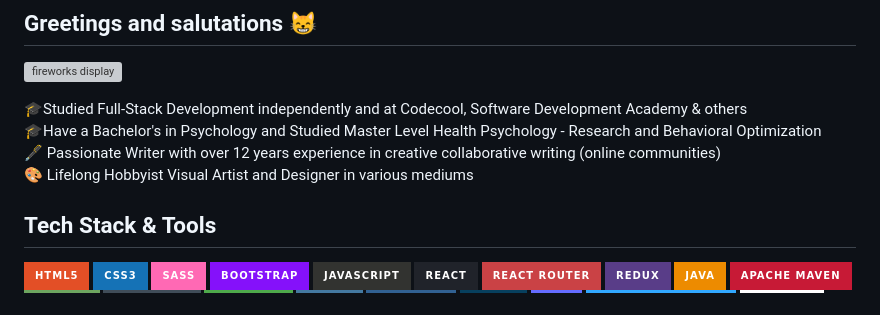
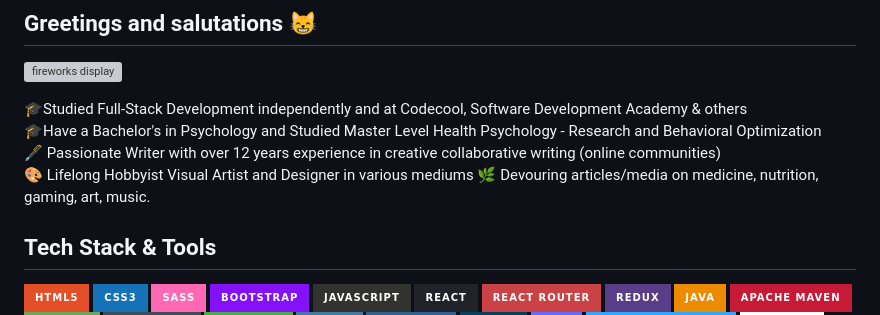
Before and after one commit to astrahalora/Astrahalora, a Markdown page: README.md, the part around the change. Rendered like a GitHub page; badges without logos; grey boxes are pictures that could not be loaded.

Commit message:
Add interests

```diff
--- a/README.md
+++ b/README.md
@@ -6,6 +6,7 @@
 🎓Have a Bachelor's in Psychology and Studied Master Level Health Psychology - Research and Behavioral Optimization<br>
 🖋 Passionate Writer with over 12 years experience in creative collaborative writing (online communities)<br>
 🎨 Lifelong Hobbyist Visual Artist and Designer in various mediums
+🌿 Devouring articles/media on medicine, nutrition, gaming, art, music.
 
 ## Tech Stack & Tools
 ![HTML5](https://img.shields.io/badge/html5-%23E34F26.svg?style=for-the-badge&logo=html5&logoColor=white)
```
